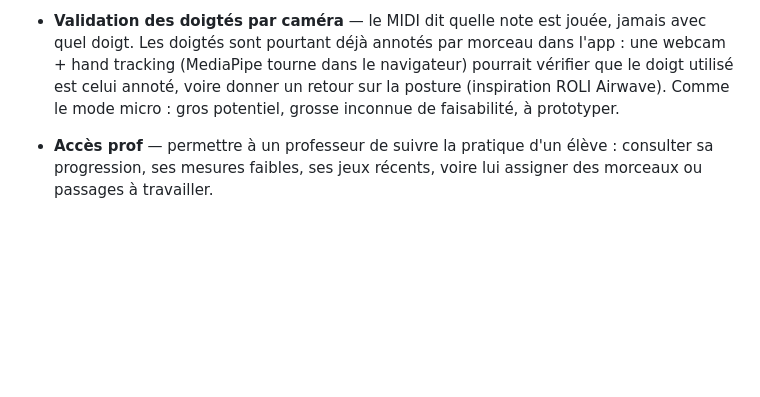
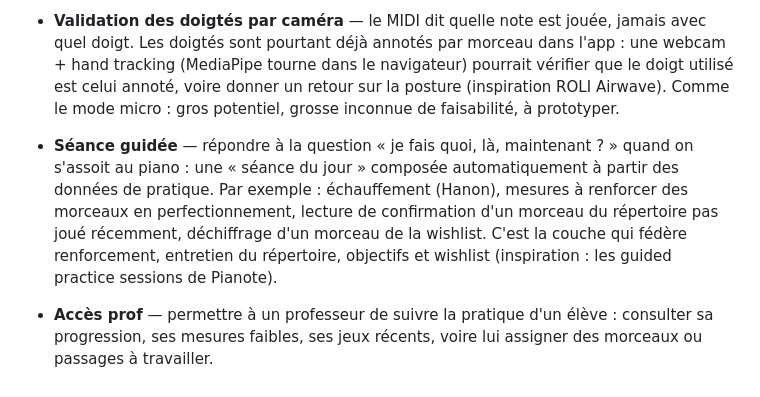
Before and after one commit to isc/piano-trainer, a Markdown page: ROADMAP.md, the part around the change. Drawn GitHub-style; blank space fills up the shorter version.

Commit message:
Add roadmap idea: guided practice session
Co-Authored-By: Claude Fable 5 <noreply@anthropic.com>

```diff
--- a/ROADMAP.md
+++ b/ROADMAP.md
@@ -104,6 +104,15 @@ dans le `CHANGELOG`.
   donner un retour sur la posture (inspiration ROLI Airwave). Comme le mode
   micro : gros potentiel, grosse inconnue de faisabilité, à prototyper.
 
+- **Séance guidée** — répondre à la question « je fais quoi, là, maintenant ? »
+  quand on s'assoit au piano : une « séance du jour » composée automatiquement
+  à partir des données de pratique. Par exemple : échauffement (Hanon), mesures
+  à renforcer des morceaux en perfectionnement, lecture de confirmation d'un
+  morceau du répertoire pas joué récemment, déchiffrage d'un morceau de la
+  wishlist. C'est la couche qui fédère renforcement, entretien du répertoire,
+  objectifs et wishlist (inspiration : les guided practice sessions de
+  Pianote).
+
 - **Accès prof** — permettre à un professeur de suivre la pratique d'un élève :
   consulter sa progression, ses mesures faibles, ses jeux récents, voire lui
   assigner des morceaux ou passages à travailler.
```
